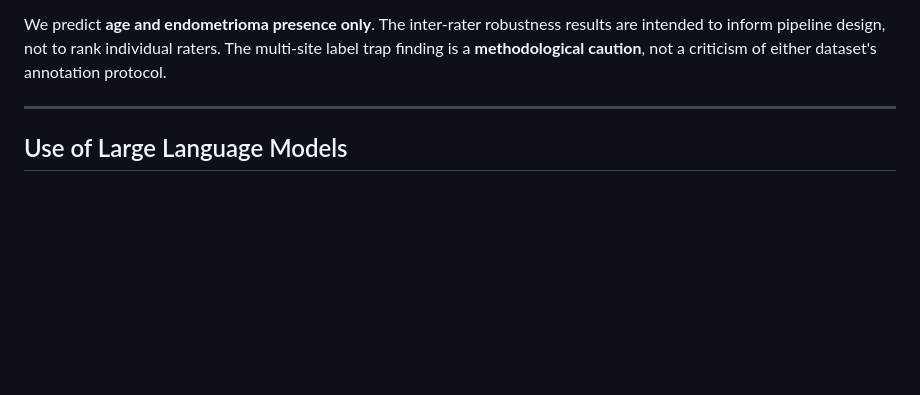
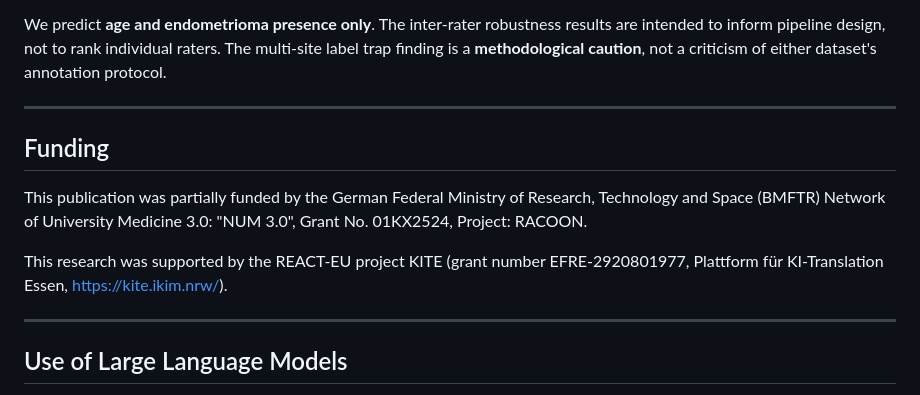
Before and after one commit to TIO-IKIM/shape-demographics-capi, a Markdown page: README.md, the part around the change. Rendered like a GitHub page; blank space fills up the shorter version.

Commit message:
Add funding acknowledgment (BMFTR NUM 3.0 RACOON, REACT-EU KITE)

```diff
--- a/README.md
+++ b/README.md
@@ -218,6 +218,17 @@ criticism of either dataset's annotation protocol.
 
 ---
 
+## Funding
+
+This publication was partially funded by the German Federal Ministry of Research,
+Technology and Space (BMFTR) Network of University Medicine 3.0: "NUM 3.0",
+Grant No. 01KX2524, Project: RACOON.
+
+This research was supported by the REACT-EU project KITE (grant number
+EFRE-2920801977, Plattform für KI-Translation Essen, https://kite.ikim.nrw/).
+
+---
+
 ## Use of Large Language Models
 
 Large language models were used to assist with literature search, code
```
